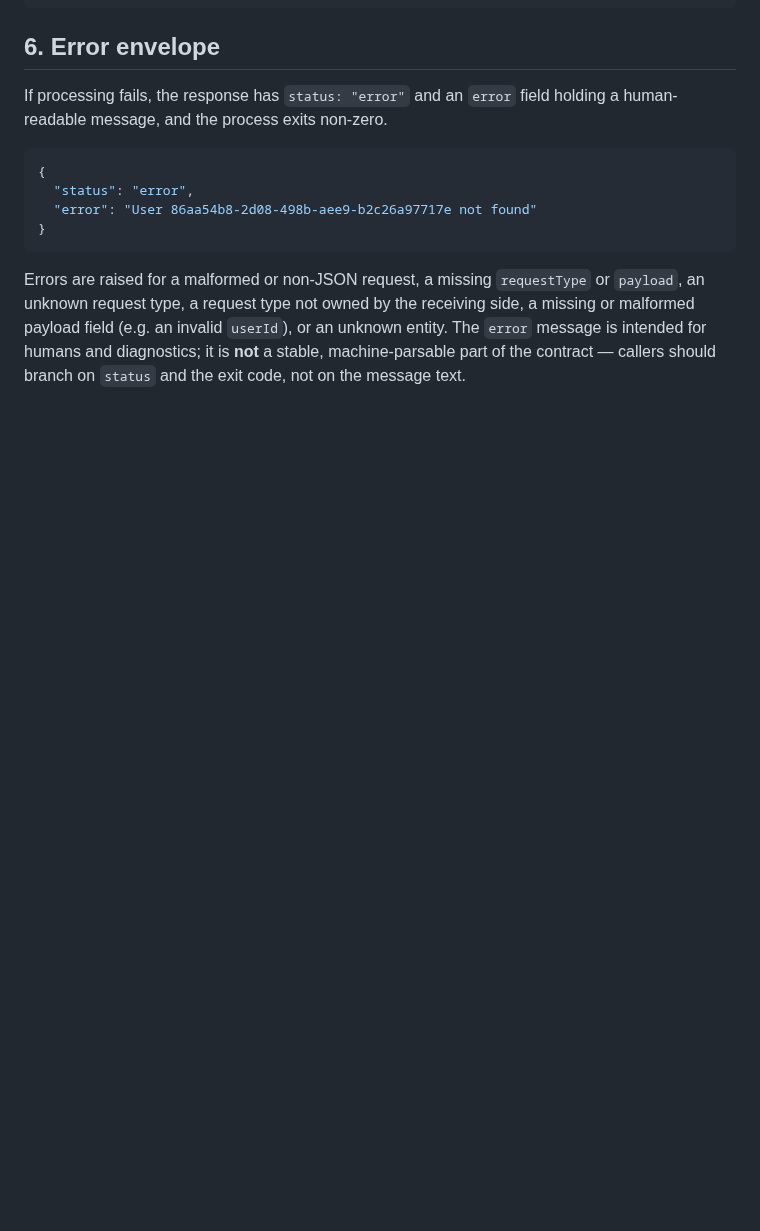
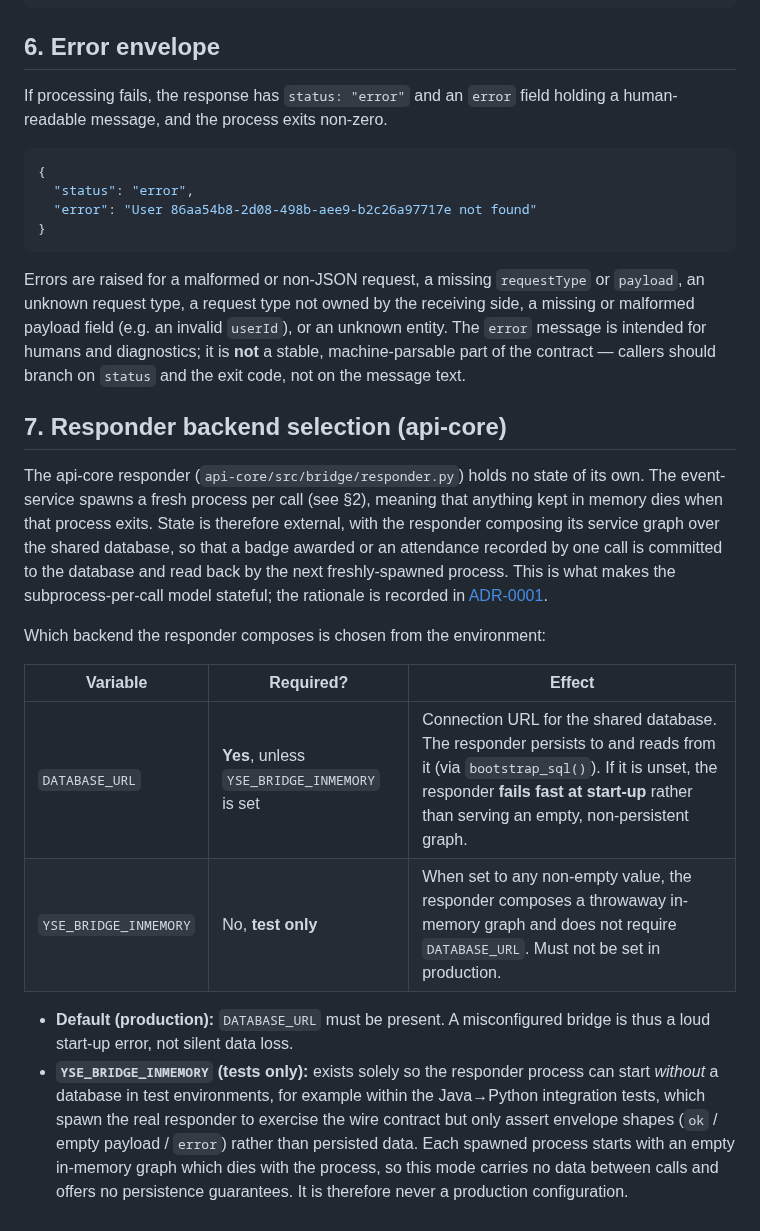
Before and after one commit to jamieramsell/york-student-events, a Markdown page: docs/subprocess-contract.md, the part around the change. Rendered like a GitHub page; blank space fills up the shorter version.

Commit message:
docs: document the ``YSE_BRIDGE_INMEMORY`` flag in the subprocess contract

````diff
--- a/docs/subprocess-contract.md
+++ b/docs/subprocess-contract.md
@@ -89,3 +89,17 @@ If processing fails, the response has `status: "error"` and an `error` field hol
 ```
 
 Errors are raised for a malformed or non-JSON request, a missing `requestType` or `payload`, an unknown request type, a request type not owned by the receiving side, a missing or malformed payload field (e.g. an invalid `userId`), or an unknown entity. The `error` message is intended for humans and diagnostics; it is **not** a stable, machine-parsable part of the contract — callers should branch on `status` and the exit code, not on the message text.
+
+## 7. Responder backend selection (api-core)
+
+The api-core responder (`api-core/src/bridge/responder.py`) holds no state of its own. The event-service spawns a fresh process per call (see §2), meaning that anything kept in memory dies when that process exits. State is therefore external, with the responder composing its service graph over the shared database, so that a badge awarded or an attendance recorded by one call is committed to the database and read back by the next freshly-spawned process. This is what makes the subprocess-per-call model stateful; the rationale is recorded in [ADR-0001](adr/0001-inter-service-transport.md).
+
+Which backend the responder composes is chosen from the environment:
+
+| Variable | Required? | Effect |
+|---|---|---|
+| `DATABASE_URL` | **Yes**, unless `YSE_BRIDGE_INMEMORY` is set | Connection URL for the shared database. The responder persists to and reads from it (via `bootstrap_sql()`). If it is unset, the responder **fails fast at start-up** rather than serving an empty, non-persistent graph. |
+| `YSE_BRIDGE_INMEMORY` | No, **test only** | When set to any non-empty value, the responder composes a throwaway in-memory graph and does not require `DATABASE_URL`. Must not be set in production. |
+
+- **Default (production):** `DATABASE_URL` must be present. A misconfigured bridge is thus a loud start-up error, not silent data loss.
+- **`YSE_BRIDGE_INMEMORY` (tests only):** exists solely so the responder process can start *without* a database in test environments, for example within the Java→Python integration tests, which spawn the real responder to exercise the wire contract but only assert envelope shapes (`ok` / empty payload / `error`) rather than persisted data. Each spawned process starts with an empty in-memory graph which dies with the process, so this mode carries no data between calls and offers no persistence guarantees. It is therefore never a production configuration.
````
